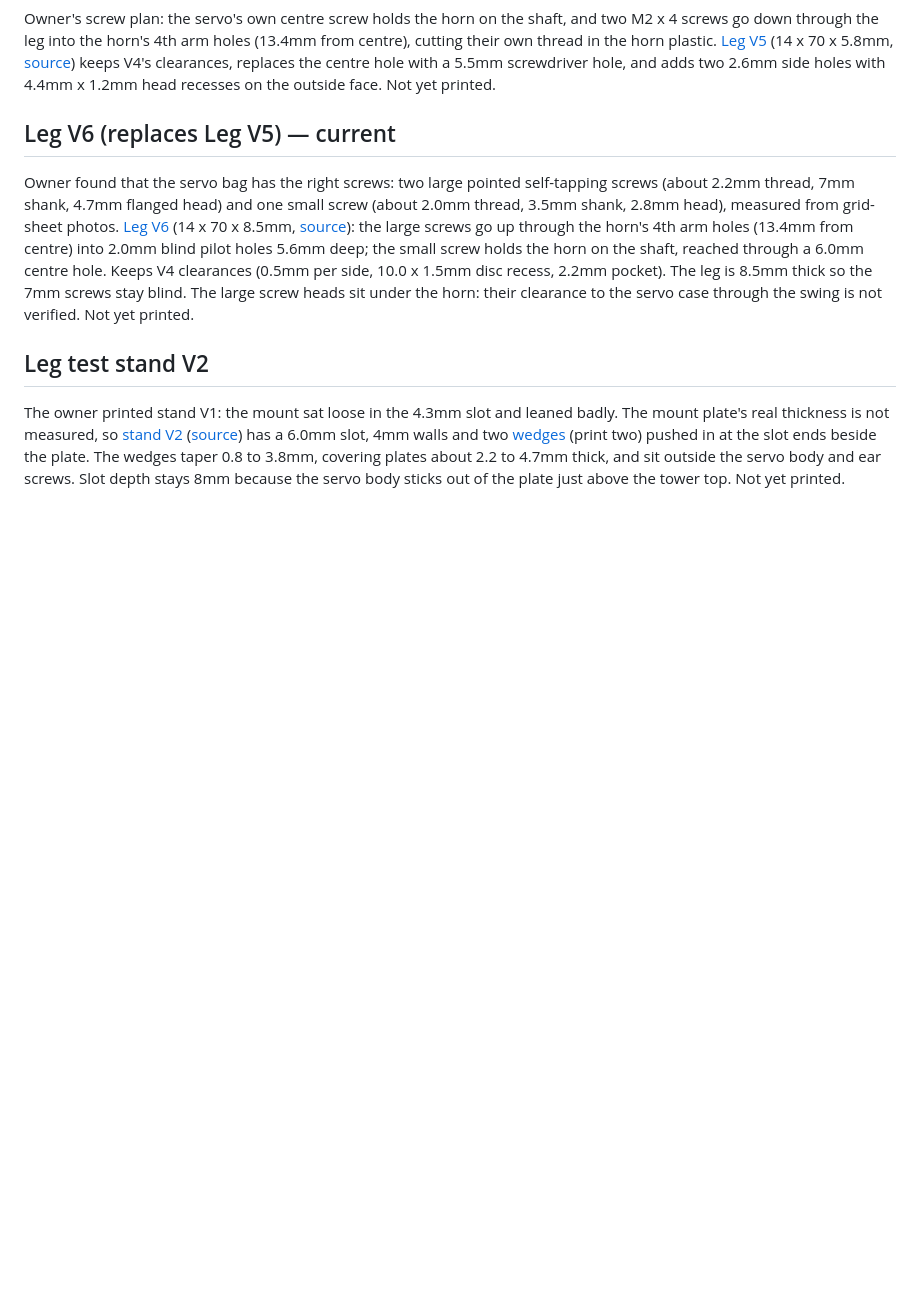
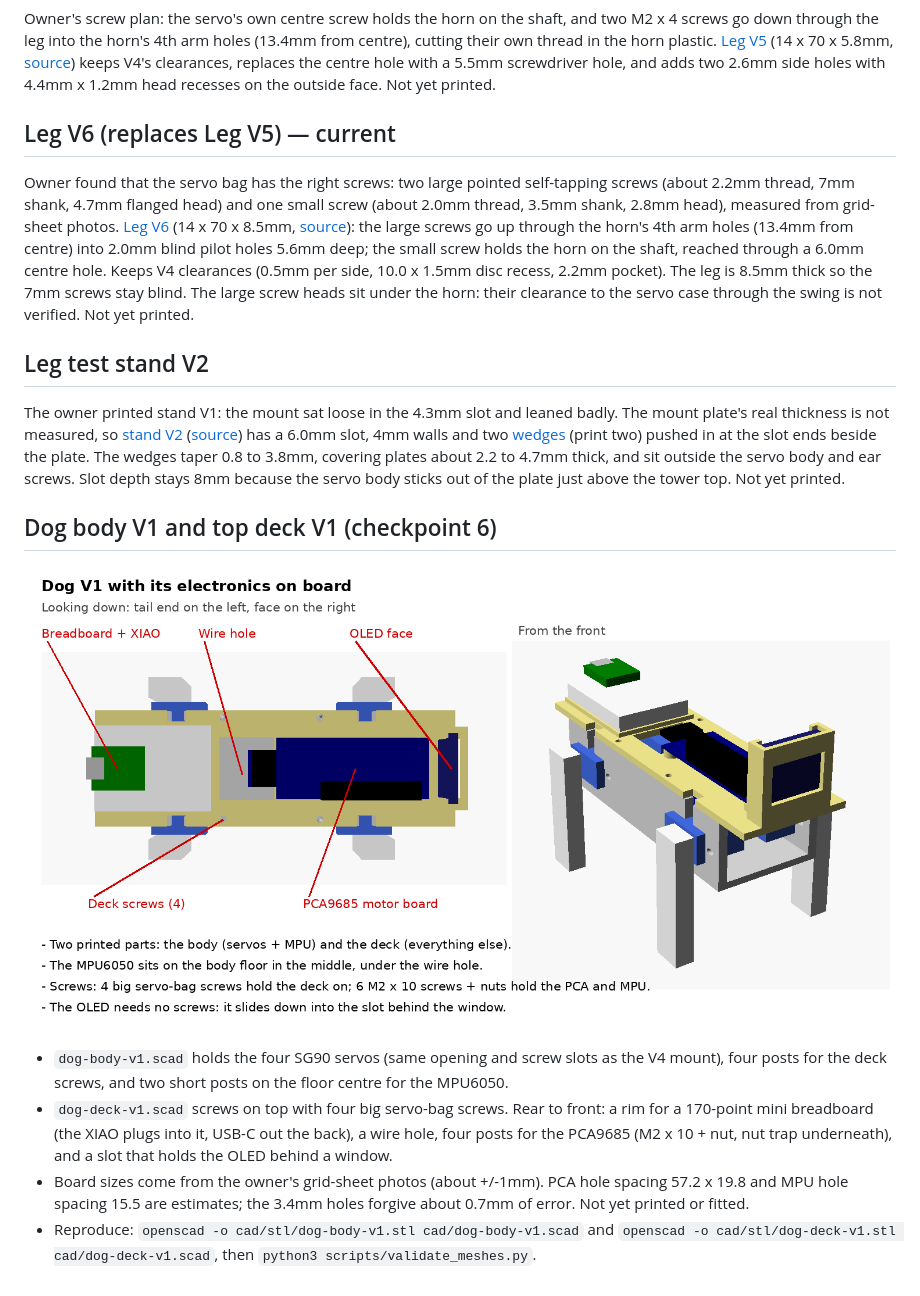
Before and after one commit to tylerkolden/desktop-companion-robot, a Markdown page: cad/README.md, the part around the change. Rendered like a GitHub page; pictures changed too: cad/dog-v1-electronics.png (added); blank space fills up the shorter version.

```diff
--- a/cad/README.md
+++ b/cad/README.md
@@ -78,3 +78,12 @@ Owner found that the servo bag has the right screws: two large pointed self-tapp
 ## Leg test stand V2
 
 The owner printed stand V1: the mount sat loose in the 4.3mm slot and leaned badly. The mount plate's real thickness is not measured, so [stand V2](stl/leg-stand-v2.stl) ([source](leg-stand-v2.scad)) has a 6.0mm slot, 4mm walls and two [wedges](stl/leg-stand-v2-wedge.stl) (print two) pushed in at the slot ends beside the plate. The wedges taper 0.8 to 3.8mm, covering plates about 2.2 to 4.7mm thick, and sit outside the servo body and ear screws. Slot depth stays 8mm because the servo body sticks out of the plate just above the tower top. Not yet printed.
+
+## Dog body V1 and top deck V1 (checkpoint 6)
+
+![Dog V1 with electronics](dog-v1-electronics.png)
+
+- `dog-body-v1.scad` holds the four SG90 servos (same opening and screw slots as the V4 mount), four posts for the deck screws, and two short posts on the floor centre for the MPU6050.
+- `dog-deck-v1.scad` screws on top with four big servo-bag screws. Rear to front: a rim for a 170-point mini breadboard (the XIAO plugs into it, USB-C out the back), a wire hole, four posts for the PCA9685 (M2 x 10 + nut, nut trap underneath), and a slot that holds the OLED behind a window.
+- Board sizes come from the owner's grid-sheet photos (about +/-1mm). PCA hole spacing 57.2 x 19.8 and MPU hole spacing 15.5 are estimates; the 3.4mm holes forgive about 0.7mm of error. Not yet printed or fitted.
+- Reproduce: `openscad -o cad/stl/dog-body-v1.stl cad/dog-body-v1.scad` and `openscad -o cad/stl/dog-deck-v1.stl cad/dog-deck-v1.scad`, then `python3 scripts/validate_meshes.py`.
```
Also changed, not shown: CHANGELOG.md (+5 -0 lines), cad/dog-body-v1-assembly.png (added), cad/dog-body-v1-preview.png (added), cad/dog-deck-v1-preview.png (added), 6 other files.
